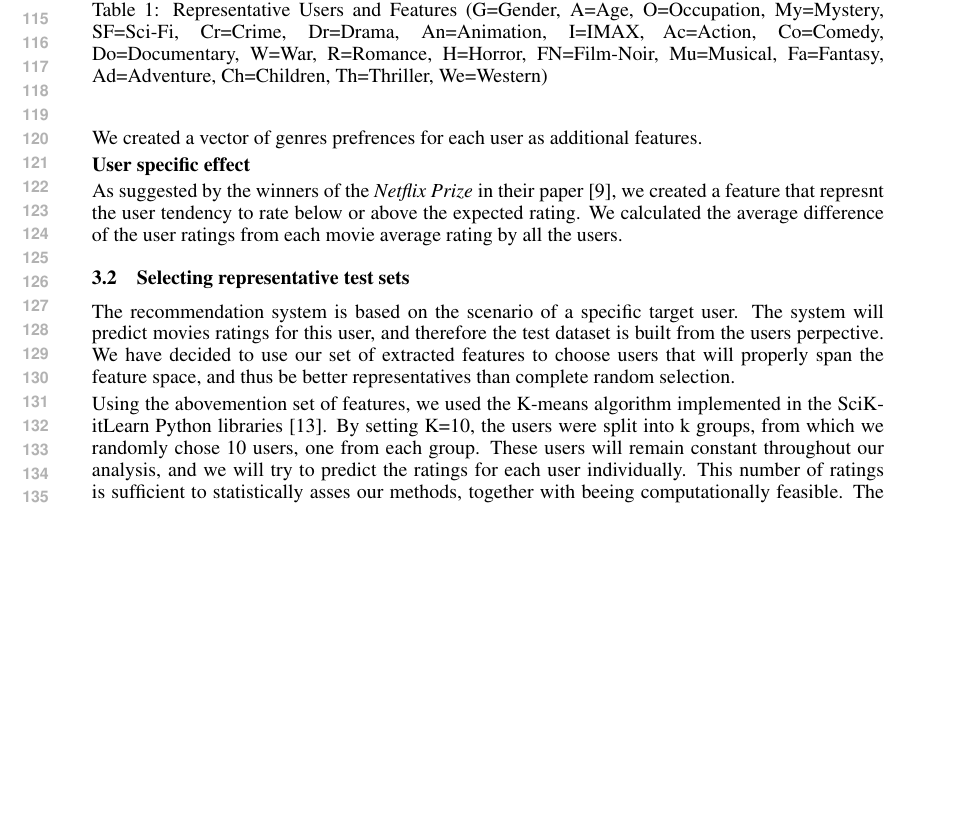
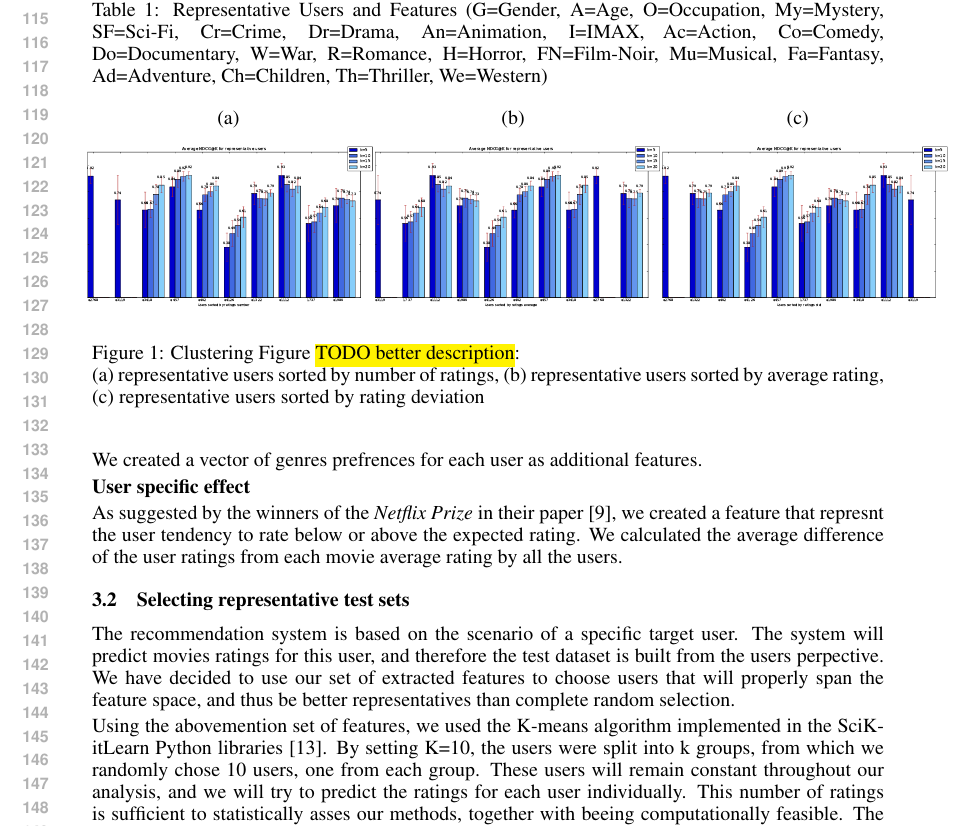
Before and after one commit to anatef/COS424_project, a LaTeX paper (project.tex, which reads methods.tex): part of page 3 of 4, cut so that both start at the same text, the shorter picture padded with empty space. Compiled offline with pdfLaTeX.

Commit message:
Added NDCG at K figures

```diff
--- a/methods.tex
+++ b/methods.tex
@@ -80,6 +80,27 @@ Using the abovemention set of features, we used the K-means algorithm implemente
 
 \subsection{Clustering}
 
+\begin{figure*}[t]
+\begin{tabular}{ l l l}
+  \hspace{2.0cm}(a) & \hspace{4.2cm}(b) & \hspace{4.2cm}(c) \\
+\end{tabular}\\
+\resizebox{6in}{!}{
+  \begin{tabular}{ c c c}
+  \hspace{-0.9cm}
+  \includegraphics[trim={4.7cm 0 1.9cm 0},clip]{figures/ndcg_ratings_num.pdf}
+  &
+  \hspace{-0.9cm}
+  \includegraphics[trim={4.7cm 0 1.9cm 0},clip]{figures/ndcg_ratings_avg.pdf}
+  &
+  \hspace{-0.9cm}
+  \includegraphics[trim={4.7cm 0 1.9cm 0},clip]{figures/ndcg_ratings_std.pdf} \\
+\end{tabular}
+}
+\caption{Clustering Figure \hl{TODO better description}:
+\\(a) representative users sorted by number of ratings, (b) representative users sorted by average rating, (c) representative users sorted by rating deviation}
+\end{figure*}
+
+
 One of the standard approaches to collaborative filtering is to use neighborhood models. We used user-user approach which intend to find a set of similar users and base the prediction on their recorded ratings. To cluster users we used the K-means algorithm implemented in the SciKitLearn
 Python libraries~\cite{pedregosa2011scikit}. To determine K for the algorithm we chose to rely on a rule of thumb described in the work of Kodinariya and Makwana~\cite{kodinariya2013review}: $K\approx\sqrt{\frac{n}{2}}$. For $n=6,040$, K is approximately 50, so this is the number of clusters we used.
 
```
